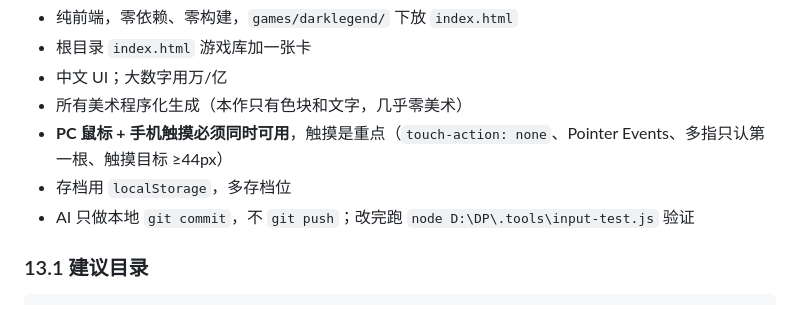
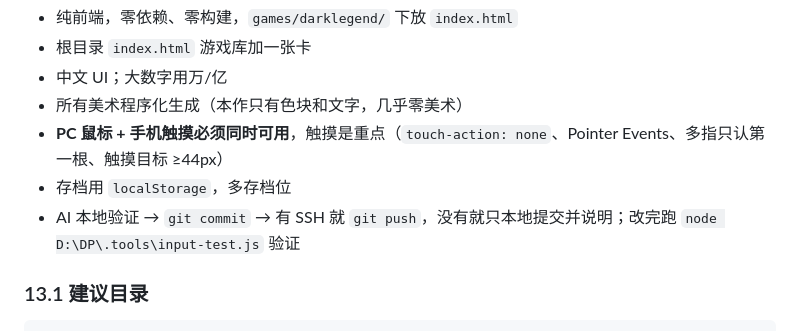
Before and after one commit to Jlanglang/DDGame, a Markdown page: docs/豆豆暗黑传奇.md, the part around the change. Drawn GitHub-style.

```diff
--- a/docs/豆豆暗黑传奇.md
+++ b/docs/豆豆暗黑传奇.md
@@ -502,7 +502,7 @@
 - 所有美术程序化生成（本作只有色块和文字，几乎零美术）
 - **PC 鼠标 + 手机触摸必须同时可用**，触摸是重点（`touch-action: none`、Pointer Events、多指只认第一根、触摸目标 ≥44px）
 - 存档用 `localStorage`，多存档位
-- AI 只做本地 `git commit`，不 `git push`；改完跑 `node D:\DP\.tools\input-test.js` 验证
+- AI 本地验证 → `git commit` → 有 SSH 就 `git push`，没有就只本地提交并说明；改完跑 `node D:\DP\.tools\input-test.js` 验证
 
 ### 13.1 建议目录
 
```
Also changed, not shown: AGENTS.md (+5 -3 lines).
